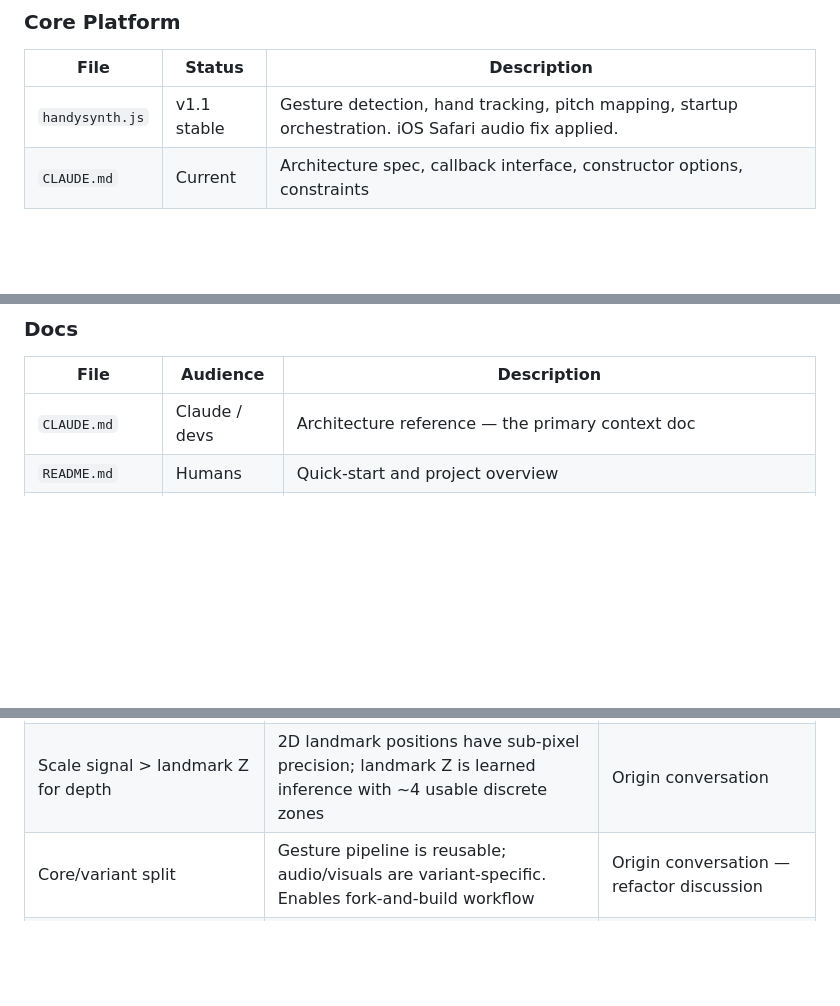
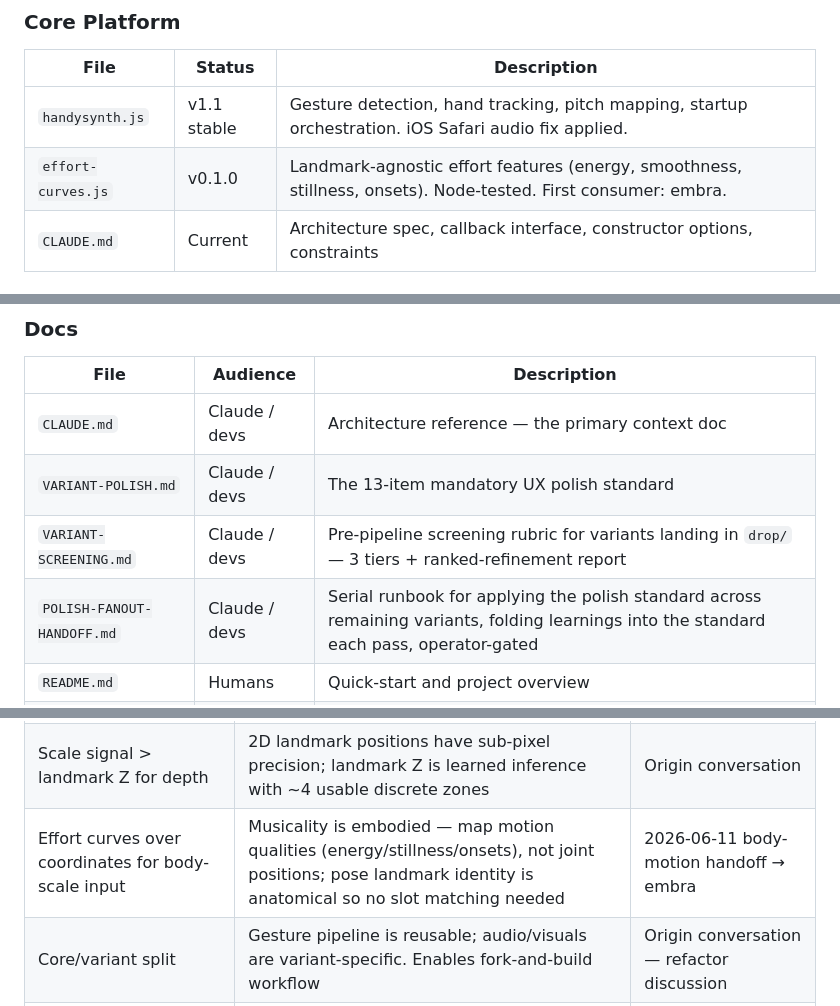
Before and after one commit to echase/handysynth-framework, a Markdown page: INDEX.md, 3 parts joined by grey strips. GitHub-like rendering; blank space fills up the shorter version.

Commit message:
docs: register effort-curves module; embra cross-pollination rows

```diff
--- a/INDEX.md
+++ b/INDEX.md
@@ -8,6 +8,7 @@ Living document. Update this when artifacts are created, decisions are made, or
 | File | Status | Description |
 |------|--------|-------------|
 | `handysynth.js` | v1.1 stable | Gesture detection, hand tracking, pitch mapping, startup orchestration. iOS Safari audio fix applied. |
+| `effort-curves.js` | v0.1.0 | Landmark-agnostic effort features (energy, smoothness, stillness, onsets). Node-tested. First consumer: embra. |
 | `CLAUDE.md` | Current | Architecture spec, callback interface, constructor options, constraints |
 
 ### Variants
@@ -20,6 +21,9 @@ Living document. Update this when artifacts are created, decisions are made, or
 | File | Audience | Description |
 |------|----------|-------------|
 | `CLAUDE.md` | Claude / devs | Architecture reference — the primary context doc |
+| `VARIANT-POLISH.md` | Claude / devs | The 13-item mandatory UX polish standard |
+| `VARIANT-SCREENING.md` | Claude / devs | Pre-pipeline screening rubric for variants landing in `drop/` — 3 tiers + ranked-refinement report |
+| `POLISH-FANOUT-HANDOFF.md` | Claude / devs | Serial runbook for applying the polish standard across remaining variants, folding learnings into the standard each pass, operator-gated |
 | `README.md` | Humans | Quick-start and project overview |
 | `onboarding.md` | Devs | Deep Pyrefey walkthrough (pre-refactor, partially outdated — audio/visual sections still accurate, gesture sections superseded by core) |
 
@@ -33,6 +37,7 @@ Living document. Update this when artifacts are created, decisions are made, or
 | Per-finger voice identity (not switchable modes) | Each finger IS an instrument — richer simultaneous texture | Origin conversation |
 | Z-axis via exponential curves, not linear | Compensates for MediaPipe's weak Z signal; amplifies usable range, compresses noise | Origin conversation |
 | Scale signal > landmark Z for depth | 2D landmark positions have sub-pixel precision; landmark Z is learned inference with ~4 usable discrete zones | Origin conversation |
+| Effort curves over coordinates for body-scale input | Musicality is embodied — map motion qualities (energy/stillness/onsets), not joint positions; pose landmark identity is anatomical so no slot matching needed | 2026-06-11 body-motion handoff → embra |
 | Core/variant split | Gesture pipeline is reusable; audio/visuals are variant-specific. Enables fork-and-build workflow | Origin conversation — refactor discussion |
 | No build step | Files served directly, CDN dependencies at runtime. Reduces friction for forking | Origin conversation |
 
```
Also changed, not shown: concerns/CANDIDATES.md (+3 -1 lines), effort-curves-changelog.md (added, +11 -0 lines).
